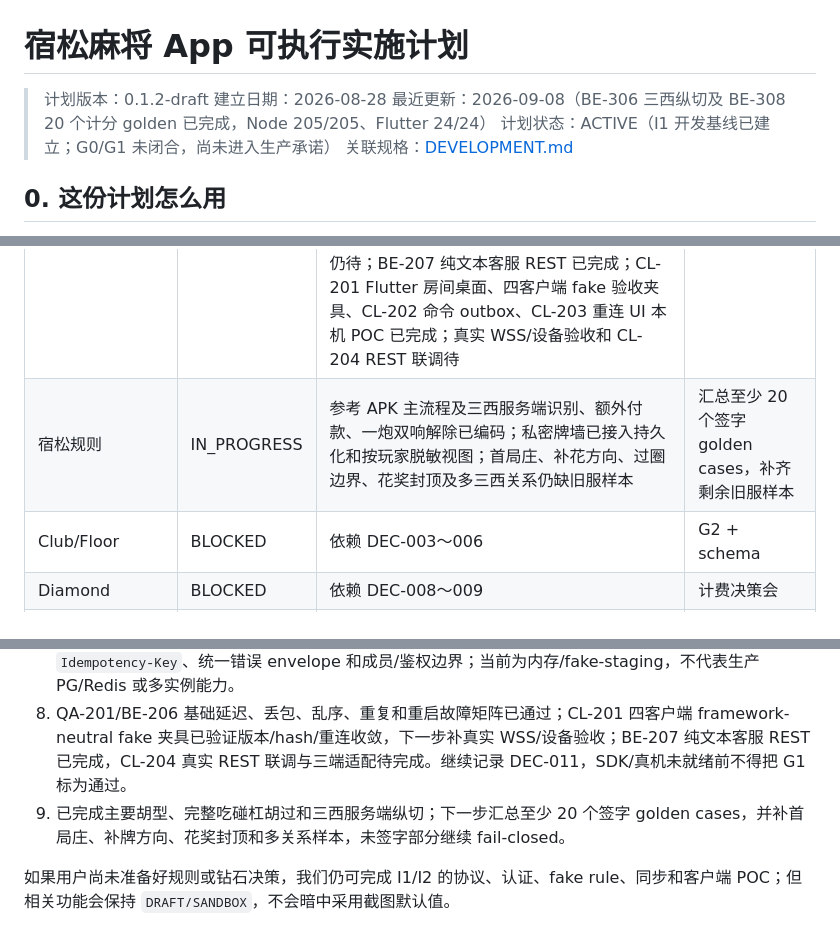
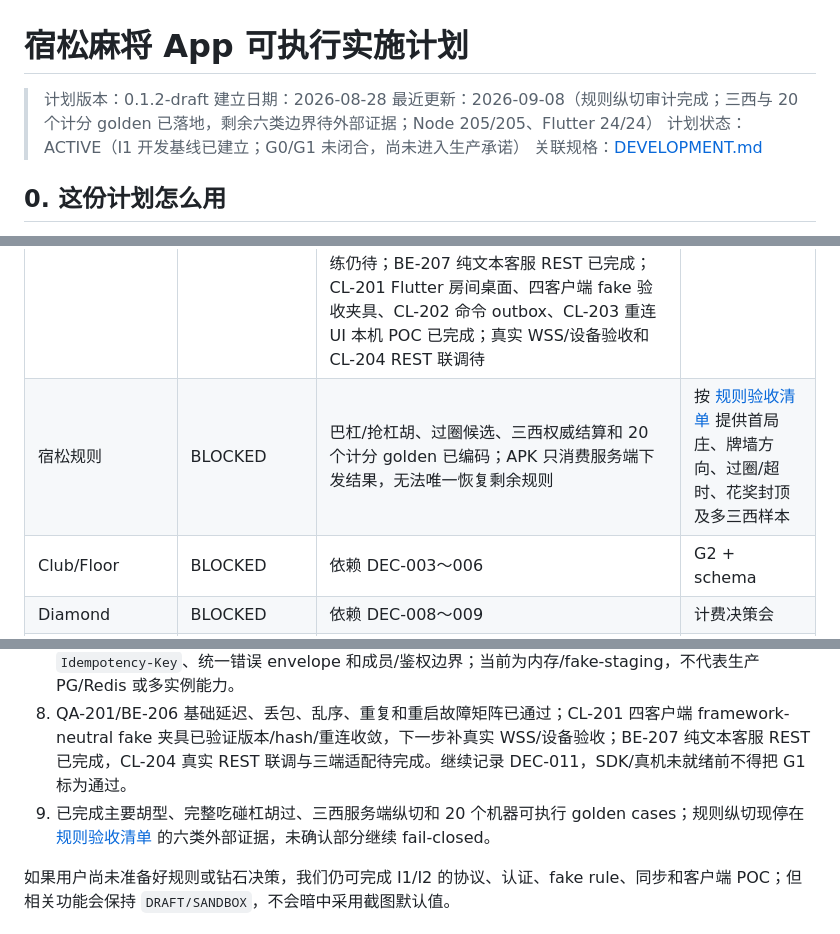
Before and after one commit to huangkuncai/quepu-app, a Markdown page: docs/IMPLEMENTATION_PLAN.md, 3 parts joined by grey strips. GitHub-like rendering.

```diff
--- a/docs/IMPLEMENTATION_PLAN.md
+++ b/docs/IMPLEMENTATION_PLAN.md
@@ -2,7 +2,7 @@
 
 > 计划版本：0.1.2-draft
 > 建立日期：2026-08-28
-> 最近更新：2026-09-08（BE-306 三西纵切及 BE-308 20 个计分 golden 已完成，Node 205/205、Flutter 24/24）
+> 最近更新：2026-09-08（规则纵切审计完成；三西与 20 个计分 golden 已落地，剩余六类边界待外部证据；Node 205/205、Flutter 24/24）
 > 计划状态：ACTIVE（I1 开发基线已建立；G0/G1 未闭合，尚未进入生产承诺）
 > 关联规格：[DEVELOPMENT.md](DEVELOPMENT.md)
 
@@ -533,7 +533,7 @@ BLOCKER-ID | 影响 REQ/RULE | 缺失决策/证据 | owner | 截止 | 临时降
 | I1 | IN_PROGRESS | BE-101～BE-106 已完成（开发/单进程基线）；CL-101 已完成；CL-102 Flutter POC 与 CL-103 framework-neutral 核心/原生 transport 已完成本机验证；OPS-101 开发环境手册已完成；ArkUI/平台生命周期和真实设备仍待 | G2 预审 |
 | G1 | IN_PROGRESS | Android/iOS 工具链预检已通过，Android debug APK 已构建；Android/iOS 真机矩阵和发布签名仍待，鸿蒙暂缓 | Android/iOS 真机与签名验收 |
 | I2 | IN_PROGRESS | BE-201～BE-205 已完成（业务纵切仍为内存/fake-staging）；BE-204 PG/Redis adapter、presence overlay、异步启动装配、snapshot/delta、重连、显式 deadline 和 durable claim/lease 已完成，`verify:real` 与 `verify:multi-instance` 本地真实容器 smoke 通过，生产滚动重启/故障演练仍待；BE-207 纯文本客服 REST 已完成；CL-201 Flutter 房间桌面、四客户端 fake 验收夹具、CL-202 命令 outbox、CL-203 重连 UI 本机 POC 已完成；真实 WSS/设备验收和 CL-204 REST 联调待 | G3 实时纵切 |
-| 宿松规则 | IN_PROGRESS | 参考 APK 主流程及三西服务端识别、额外付款、一炮双响解除已编码；私密牌墙已接入持久化和按玩家脱敏视图；首局庄、补花方向、过圈边界、花奖封顶及多三西关系仍缺旧服样本 | 汇总至少 20 个签字 golden cases，补齐剩余旧服样本 |
+| 宿松规则 | BLOCKED | 巴杠/抢杠胡、过圈候选、三西权威结算和 20 个计分 golden 已编码；APK 只消费服务端下发结果，无法唯一恢复剩余规则 | 按 [规则验收清单](rules/SUSONG_RULE_ACCEPTANCE.md) 提供首局庄、牌墙方向、过圈/超时、花奖封顶及多三西样本 |
 | Club/Floor | BLOCKED | 依赖 DEC-003～006 | G2 + schema |
 | Diamond | BLOCKED | 依赖 DEC-008～009 | 计费决策会 |
 | History/Support | IN_PROGRESS | BE-207 纯文本工单 REST 已完成并通过 2 个集成用例；CL-204 共享 Dart SupportApi 与 Flutter 注入已完成，真实 REST/三端联调待 | G3 |
@@ -631,7 +632,7 @@ BLOCKER-ID | 影响 REQ/RULE | 缺失决策/证据 | owner | 截止 | 临时降
 6. 已完成 BE-203：WSS gateway 已接入 RoomActor，具备成功写入后 ACK/广播、订阅、私有事件过滤、背压、连接替换和重连宽限；BE-204 已完成内存 snapshot/delta、显式 deadline、presence overlay、PG/Redis adapter 契约、异步默认装配和持久化 deadline claim/lease 基础，`verify:real` 与 `verify:multi-instance` 已在真实本地 PG/Redis 上通过，继续做真实多进程滚动重启、故障演练、备份恢复和长期最终一致性压测。
 7. 已完成 BE-205：REST/BFF 与 WSS 共用 `RoomService`/RoomActor，提供 ETag/If-Match、`Idempotency-Key`、统一错误 envelope 和成员/鉴权边界；当前为内存/fake-staging，不代表生产 PG/Redis 或多实例能力。
 8. QA-201/BE-206 基础延迟、丢包、乱序、重复和重启故障矩阵已通过；CL-201 四客户端 framework-neutral fake 夹具已验证版本/hash/重连收敛，下一步补真实 WSS/设备验收；BE-207 纯文本客服 REST 已完成，CL-204 真实 REST 联调与三端适配待完成。继续记录 DEC-011，SDK/真机未就绪前不得把 G1 标为通过。
-9. 已完成主要胡型、完整吃碰杠胡过和三西服务端纵切；下一步汇总至少 20 个签字 golden cases，并补首局庄、补牌方向、花奖封顶和多关系样本，未签字部分继续 fail-closed。
+9. 已完成主要胡型、完整吃碰杠胡过、三西服务端纵切和 20 个机器可执行 golden cases；规则纵切现停在 [规则验收清单](rules/SUSONG_RULE_ACCEPTANCE.md) 的六类外部证据，未确认部分继续 fail-closed。
 
 如果用户尚未准备好规则或钻石决策，我们仍可完成 I1/I2 的协议、认证、fake rule、同步和客户端 POC；但相关功能会保持 `DRAFT/SANDBOX`，不会暗中采用截图默认值。
 
```
Also changed, not shown: other parts of docs/IMPLEMENTATION_PLAN.md (+1 -0 lines), docs/decisions/DEC-INDEX.md (+2 -0 lines), docs/rules/SUSONG_RULE_ACCEPTANCE.md (added, +48 -0 lines).
